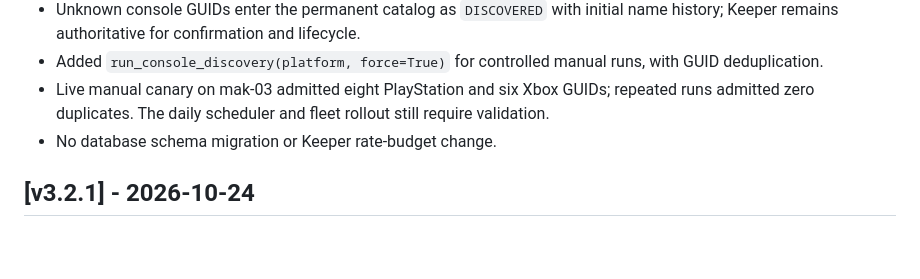
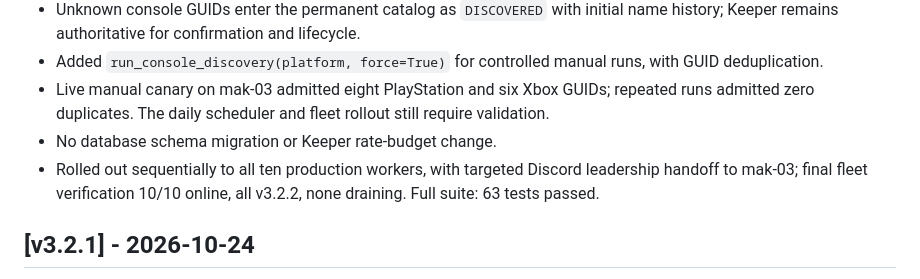
Before and after one commit to mauirixxx/BF4-Server-Status, a Markdown page: CHANGELOG.md, the part around the change. Rendered like a GitHub page; blank space fills up the shorter version.

Commit message:
Record completed v3.2.2 fleet rollout and 63 passing tests

```diff
--- a/CHANGELOG.md
+++ b/CHANGELOG.md
@@ -13,6 +13,7 @@ The format is based on [Keep a Changelog](https://keepachangelog.com/en/1.1.0/),
 - Added `run_console_discovery(platform, force=True)` for controlled manual runs, with GUID deduplication.
 - Live manual canary on mak-03 admitted eight PlayStation and six Xbox GUIDs; repeated runs admitted zero duplicates. The daily scheduler and fleet rollout still require validation.
 - No database schema migration or Keeper rate-budget change.
+- Rolled out sequentially to all ten production workers, with targeted Discord leadership handoff to mak-03; final fleet verification 10/10 online, all v3.2.2, none draining. Full suite: 63 tests passed.
 
 ## [v3.2.1] - 2026-10-24
 
```
